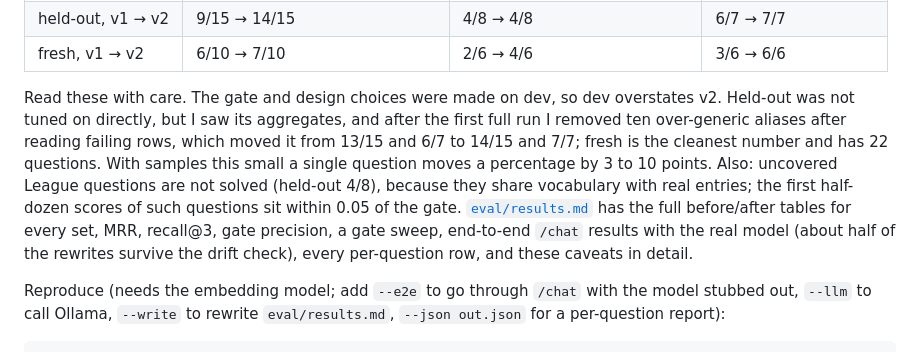
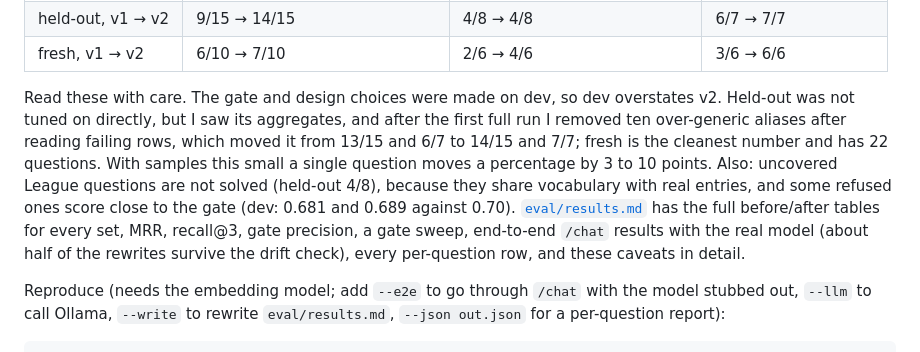
Before and after one commit to eJosR-Coding/lol-chatbot, a Markdown page: README.md, the part around the change. GitHub-like rendering.

Commit message:
docs: tighten the evaluation caveat

```diff
--- a/README.md
+++ b/README.md
@@ -59,7 +59,7 @@ Retriever and gate only (gate 0.70; v1 used 0.45 and still called the LLM):
 | held-out, v1 → v2 | 9/15 → 14/15 | 4/8 → 4/8 | 6/7 → 7/7 |
 | fresh, v1 → v2 | 6/10 → 7/10 | 2/6 → 4/6 | 3/6 → 6/6 |
 
-Read these with care. The gate and design choices were made on dev, so dev overstates v2. Held-out was not tuned on directly, but I saw its aggregates, and after the first full run I removed ten over-generic aliases after reading failing rows, which moved it from 13/15 and 6/7 to 14/15 and 7/7; fresh is the cleanest number and has 22 questions. With samples this small a single question moves a percentage by 3 to 10 points. Also: uncovered League questions are not solved (held-out 4/8), because they share vocabulary with real entries; the first half-dozen scores of such questions sit within 0.05 of the gate. [`eval/results.md`](eval/results.md) has the full before/after tables for every set, MRR, recall@3, gate precision, a gate sweep, end-to-end `/chat` results with the real model (about half of the rewrites survive the drift check), every per-question row, and these caveats in detail.
+Read these with care. The gate and design choices were made on dev, so dev overstates v2. Held-out was not tuned on directly, but I saw its aggregates, and after the first full run I removed ten over-generic aliases after reading failing rows, which moved it from 13/15 and 6/7 to 14/15 and 7/7; fresh is the cleanest number and has 22 questions. With samples this small a single question moves a percentage by 3 to 10 points. Also: uncovered League questions are not solved (held-out 4/8), because they share vocabulary with real entries, and some refused ones score close to the gate (dev: 0.681 and 0.689 against 0.70). [`eval/results.md`](eval/results.md) has the full before/after tables for every set, MRR, recall@3, gate precision, a gate sweep, end-to-end `/chat` results with the real model (about half of the rewrites survive the drift check), every per-question row, and these caveats in detail.
 
 Reproduce (needs the embedding model; add `--e2e` to go through `/chat` with the model stubbed out, `--llm` to call Ollama, `--write` to rewrite `eval/results.md`, `--json out.json` for a per-question report):
 
```
